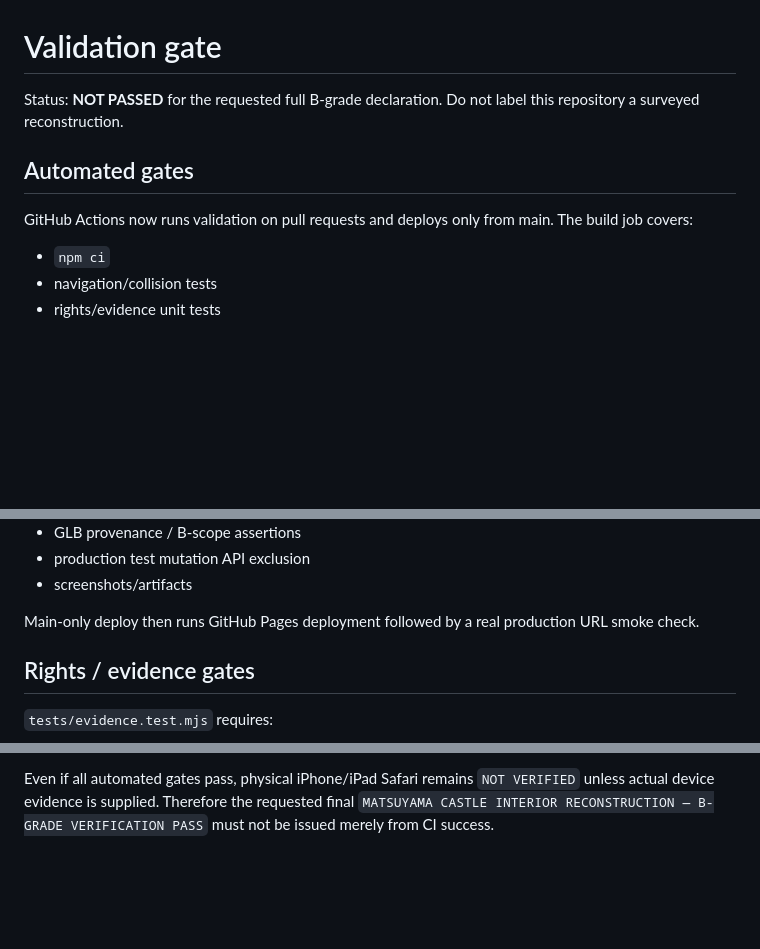
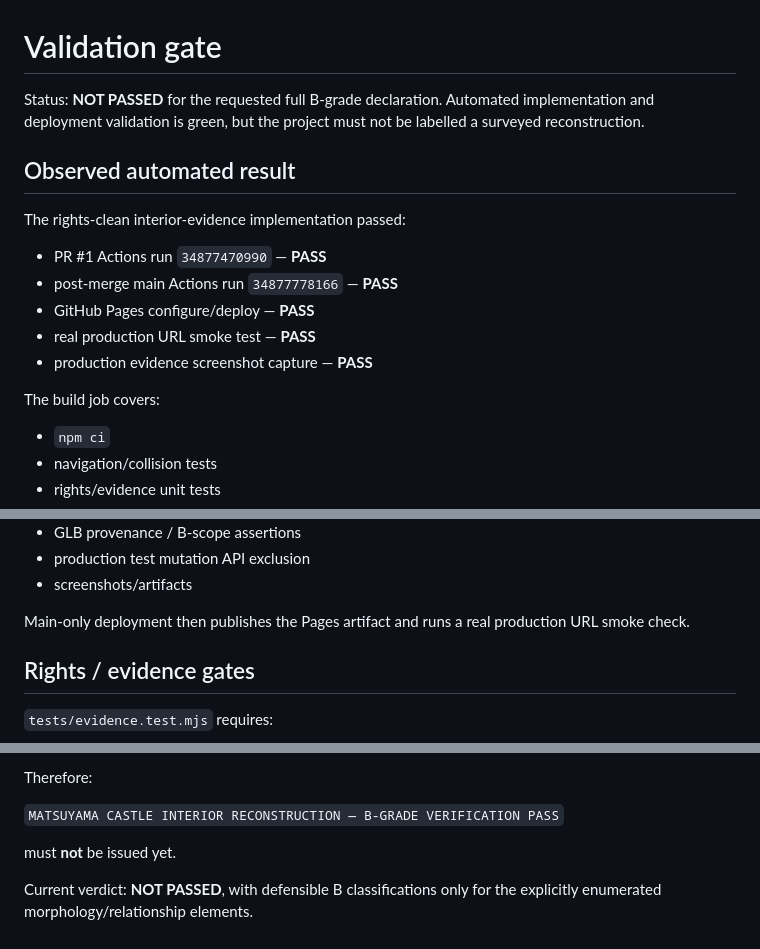
Before and after one commit to ryotamatsuki/matsuyamacastle-, a Markdown page: docs/VALIDATION.md, 3 parts joined by grey strips. GitHub-like rendering; blank space fills up the shorter version.

```diff
--- a/docs/VALIDATION.md
+++ b/docs/VALIDATION.md
@@ -1,10 +1,18 @@
 # Validation gate
 
-Status: **NOT PASSED** for the requested full B-grade declaration. Do not label this repository a surveyed reconstruction.
+Status: **NOT PASSED** for the requested full B-grade declaration. Automated implementation and deployment validation is green, but the project must not be labelled a surveyed reconstruction.
 
-## Automated gates
+## Observed automated result
 
-GitHub Actions now runs validation on pull requests and deploys only from main. The build job covers:
+The rights-clean interior-evidence implementation passed:
+
+- PR #1 Actions run `34877470990` — **PASS**
+- post-merge main Actions run `34877778166` — **PASS**
+- GitHub Pages configure/deploy — **PASS**
+- real production URL smoke test — **PASS**
+- production evidence screenshot capture — **PASS**
+
+The build job covers:
 
 - `npm ci`
 - navigation/collision tests
@@ -20,7 +28,7 @@ GitHub Actions now runs validation on pull requests and deploys only from main.
 - production test mutation API exclusion
 - screenshots/artifacts
 
-Main-only deploy then runs GitHub Pages deployment followed by a real production URL smoke check.
+Main-only deployment then publishes the Pages artifact and runs a real production URL smoke check.
 
 ## Rights / evidence gates
 
@@ -91,2 +112,8 @@ Baseline source before this PR had passing build/navigation/browser/reproducibil
 
-Even if all automated gates pass, physical iPhone/iPad Safari remains `NOT VERIFIED` unless actual device evidence is supplied. Therefore the requested final `MATSUYAMA CASTLE INTERIOR RECONSTRUCTION — B-GRADE VERIFICATION PASS` must not be issued merely from CI success.
+Therefore:
+
+`MATSUYAMA CASTLE INTERIOR RECONSTRUCTION — B-GRADE VERIFICATION PASS`
+
+must **not** be issued yet.
+
+Current verdict: **NOT PASSED**, with defensible B classifications only for the explicitly enumerated morphology/relationship elements.
```
Also changed, not shown: other parts of docs/VALIDATION.md (+21 -8 lines).
